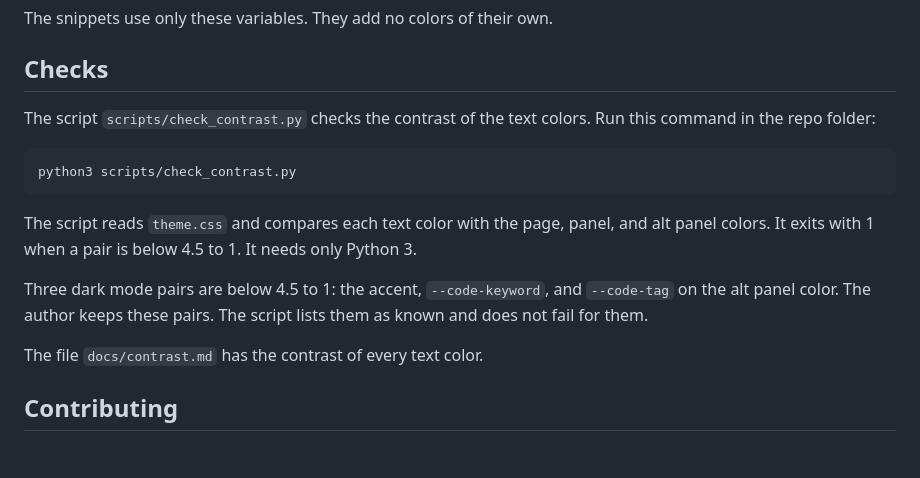
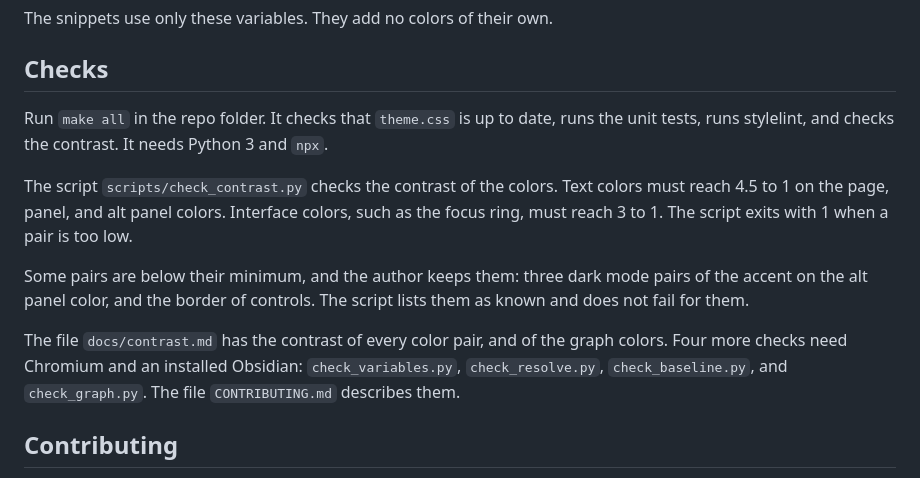
Before and after one commit to Orpheus-21/lexmechanic-theme, a Markdown page: README.md, the part around the change. Drawn GitHub-style; blank space fills up the shorter version.

Commit message:
Update the Checks section of the README
The section now names make all, the 3 to 1 checks of interface colors, the known pairs, the graph colors in docs/contrast.md, and the four checks that need Chromium and Obsidian.

````diff
--- a/README.md
+++ b/README.md
@@ -122,17 +122,13 @@ The snippets use only these variables. They add no colors of their own.
 
 ## Checks
 
-The script `scripts/check_contrast.py` checks the contrast of the text colors. Run this command in the repo folder:
+Run `make all` in the repo folder. It checks that `theme.css` is up to date, runs the unit tests, runs stylelint, and checks the contrast. It needs Python 3 and `npx`.
 
-```
-python3 scripts/check_contrast.py
-```
+The script `scripts/check_contrast.py` checks the contrast of the colors. Text colors must reach 4.5 to 1 on the page, panel, and alt panel colors. Interface colors, such as the focus ring, must reach 3 to 1. The script exits with 1 when a pair is too low.
 
-The script reads `theme.css` and compares each text color with the page, panel, and alt panel colors. It exits with 1 when a pair is below 4.5 to 1. It needs only Python 3.
+Some pairs are below their minimum, and the author keeps them: three dark mode pairs of the accent on the alt panel color, and the border of controls. The script lists them as known and does not fail for them.
 
-Three dark mode pairs are below 4.5 to 1: the accent, `--code-keyword`, and `--code-tag` on the alt panel color. The author keeps these pairs. The script lists them as known and does not fail for them.
-
-The file `docs/contrast.md` has the contrast of every text color.
+The file `docs/contrast.md` has the contrast of every color pair, and of the graph colors. Four more checks need Chromium and an installed Obsidian: `check_variables.py`, `check_resolve.py`, `check_baseline.py`, and `check_graph.py`. The file `CONTRIBUTING.md` describes them.
 
 ## Contributing
 
````
